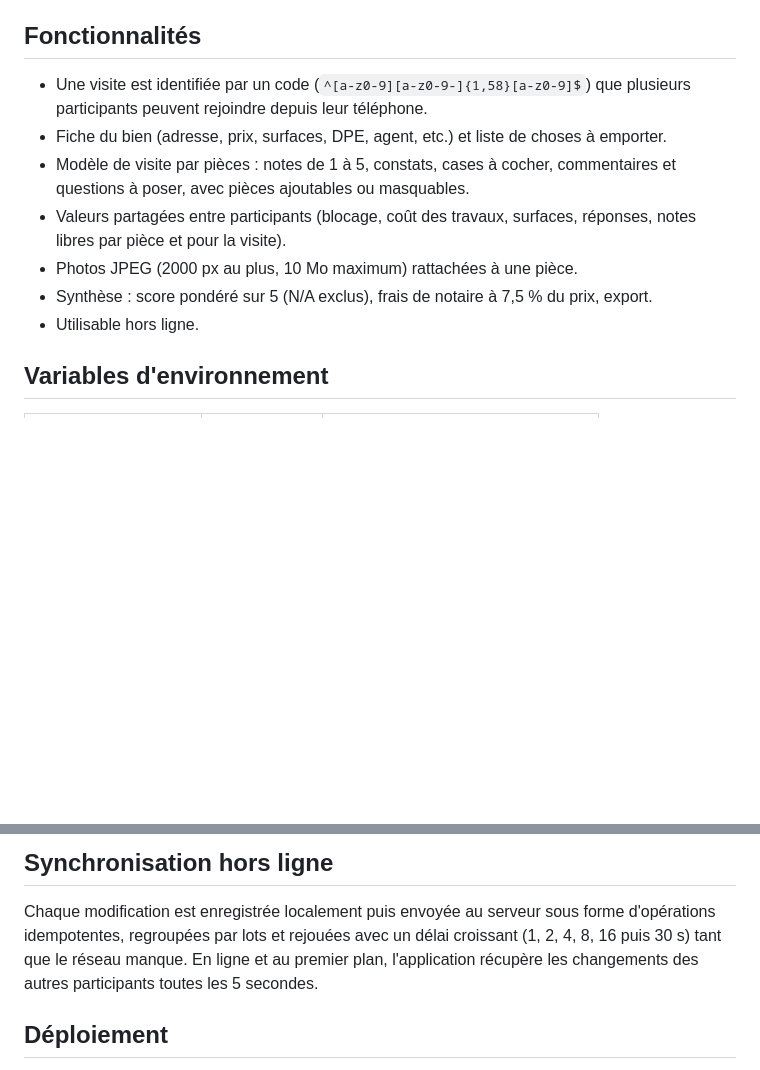
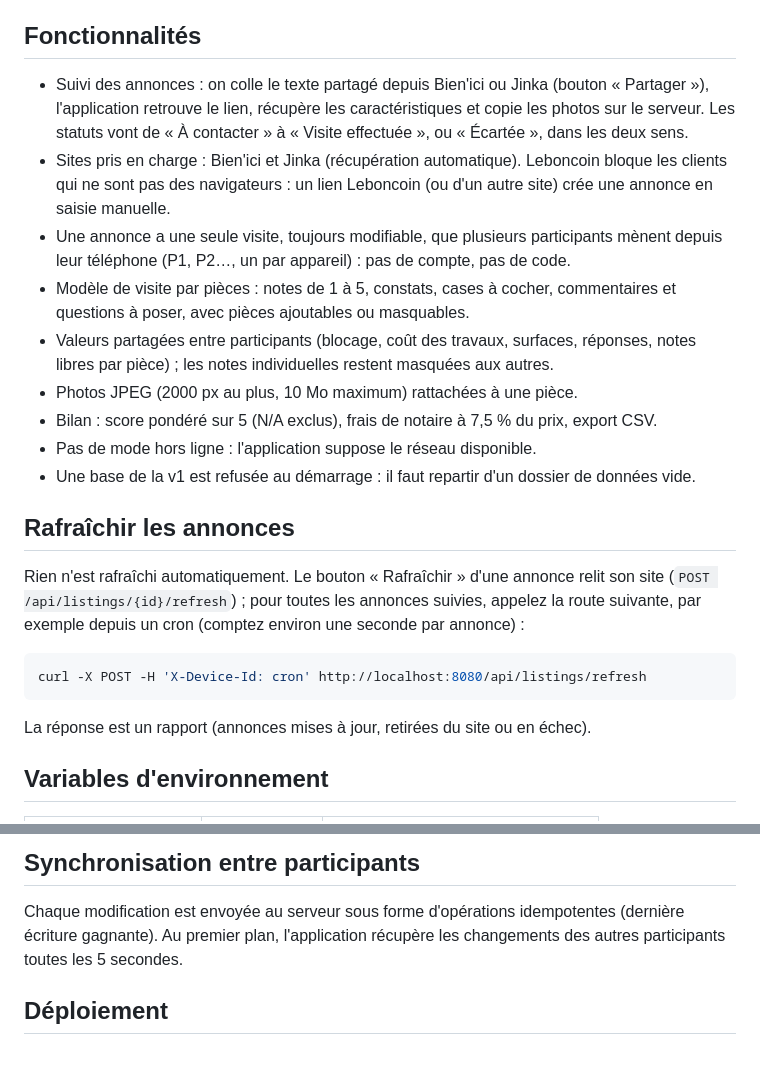
Before and after one commit to mgarnier-home/visite, a Markdown page: README.md, 2 parts joined by grey strips. GitHub-like rendering; blank space fills up the shorter version.

Commit message:
docs: describe listing tracking in README
Co-Authored-By: Claude Opus 5.5 <noreply@anthropic.com>

````diff
--- a/README.md
+++ b/README.md
@@ -6,16 +6,34 @@ SQLite et un répertoire de photos.
 
 ## Fonctionnalités
 
-- Une visite est identifiée par un code (`^[a-z0-9][a-z0-9-]{1,58}[a-z0-9]$`) que plusieurs
-  participants peuvent rejoindre depuis leur téléphone.
-- Fiche du bien (adresse, prix, surfaces, DPE, agent, etc.) et liste de choses à emporter.
+- Suivi des annonces : on colle le texte partagé depuis Bien'ici ou Jinka (bouton « Partager »),
+  l'application retrouve le lien, récupère les caractéristiques et copie les photos sur le serveur.
+  Les statuts vont de « À contacter » à « Visite effectuée », ou « Écartée », dans les deux sens.
+- Sites pris en charge : Bien'ici et Jinka (récupération automatique). Leboncoin bloque les clients
+  qui ne sont pas des navigateurs : un lien Leboncoin (ou d'un autre site) crée une annonce en
+  saisie manuelle.
+- Une annonce a une seule visite, toujours modifiable, que plusieurs participants mènent depuis
+  leur téléphone (P1, P2…, un par appareil) : pas de compte, pas de code.
 - Modèle de visite par pièces : notes de 1 à 5, constats, cases à cocher, commentaires et
   questions à poser, avec pièces ajoutables ou masquables.
 - Valeurs partagées entre participants (blocage, coût des travaux, surfaces, réponses, notes
-  libres par pièce et pour la visite).
+  libres par pièce) ; les notes individuelles restent masquées aux autres.
 - Photos JPEG (2000 px au plus, 10 Mo maximum) rattachées à une pièce.
-- Synthèse : score pondéré sur 5 (N/A exclus), frais de notaire à 7,5 % du prix, export.
-- Utilisable hors ligne.
+- Bilan : score pondéré sur 5 (N/A exclus), frais de notaire à 7,5 % du prix, export CSV.
+- Pas de mode hors ligne : l'application suppose le réseau disponible.
+- Une base de la v1 est refusée au démarrage : il faut repartir d'un dossier de données vide.
+
+## Rafraîchir les annonces
+
+Rien n'est rafraîchi automatiquement. Le bouton « Rafraîchir » d'une annonce relit son site
+(`POST /api/listings/{id}/refresh`) ; pour toutes les annonces suivies, appelez la route suivante,
+par exemple depuis un cron (comptez environ une seconde par annonce) :
+
+```sh
+curl -X POST -H 'X-Device-Id: cron' http://localhost:8080/api/listings/refresh
+```
+
+La réponse est un rapport (annonces mises à jour, retirées du site ou en échec).
 
 ## Variables d'environnement
 
@@ -81,10 +99,9 @@ Tout est sous `/data` dans le conteneur :
 
-## Synchronisation hors ligne
+## Synchronisation entre participants
 
-Chaque modification est enregistrée localement puis envoyée au serveur sous forme d'opérations
-idempotentes, regroupées par lots et rejouées avec un délai croissant (1, 2, 4, 8, 16 puis 30 s)
-tant que le réseau manque. En ligne et au premier plan, l'application récupère les changements des
-autres participants toutes les 5 secondes.
+Chaque modification est envoyée au serveur sous forme d'opérations idempotentes (dernière écriture
+gagnante). Au premier plan, l'application récupère les changements des autres participants toutes
+les 5 secondes.
 
 ## Déploiement
 
````
Also changed, not shown: other parts of README.md (+1 -1 lines).
